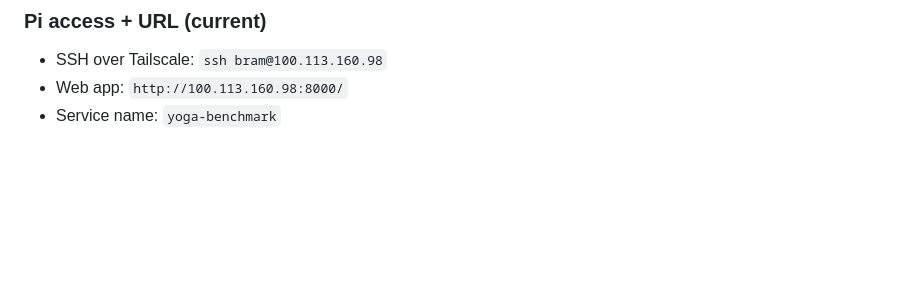
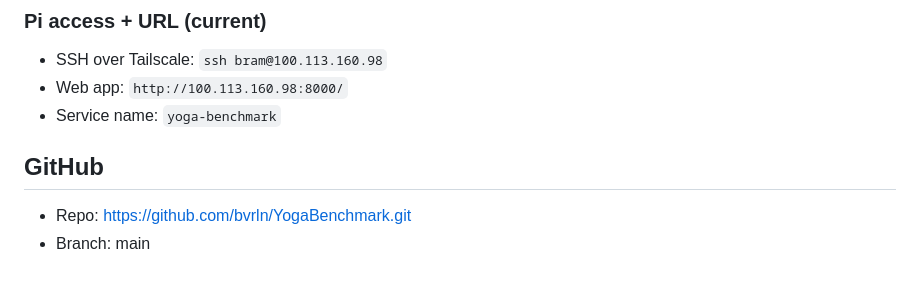
Before and after one commit to bvrln/YogaBenchmark, a Markdown page: README.md, the part around the change. Drawn GitHub-style; blank space fills up the shorter version.

Commit message:
Add GitHub info to README

```diff
--- a/README.md
+++ b/README.md
@@ -93,3 +93,7 @@ Use the systemd service and Tailscale instructions here:
 - SSH over Tailscale: `ssh bram@100.113.160.98`
 - Web app: `http://100.113.160.98:8000/`
 - Service name: `yoga-benchmark`
+
+## GitHub
+- Repo: https://github.com/bvrln/YogaBenchmark.git
+- Branch: main
```
